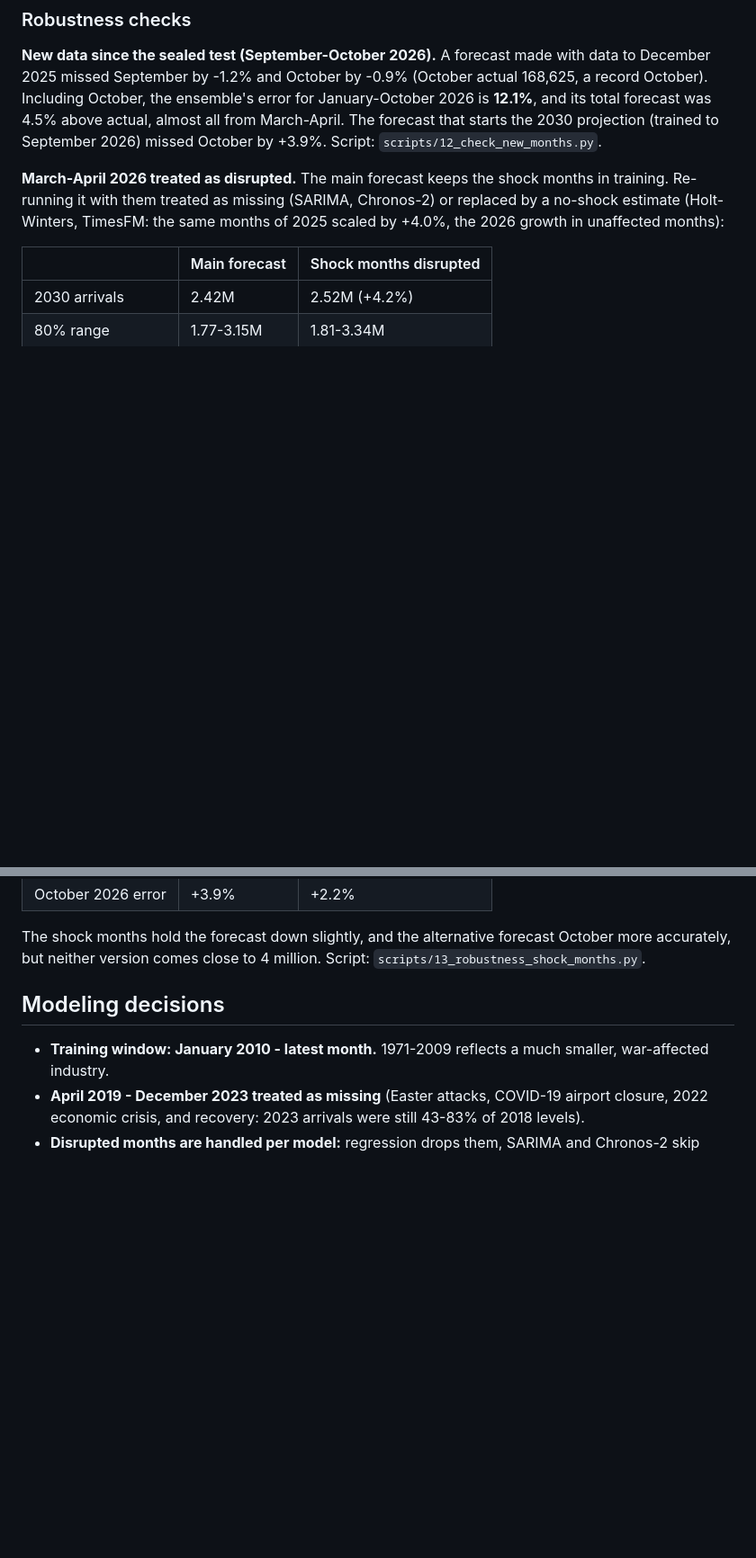
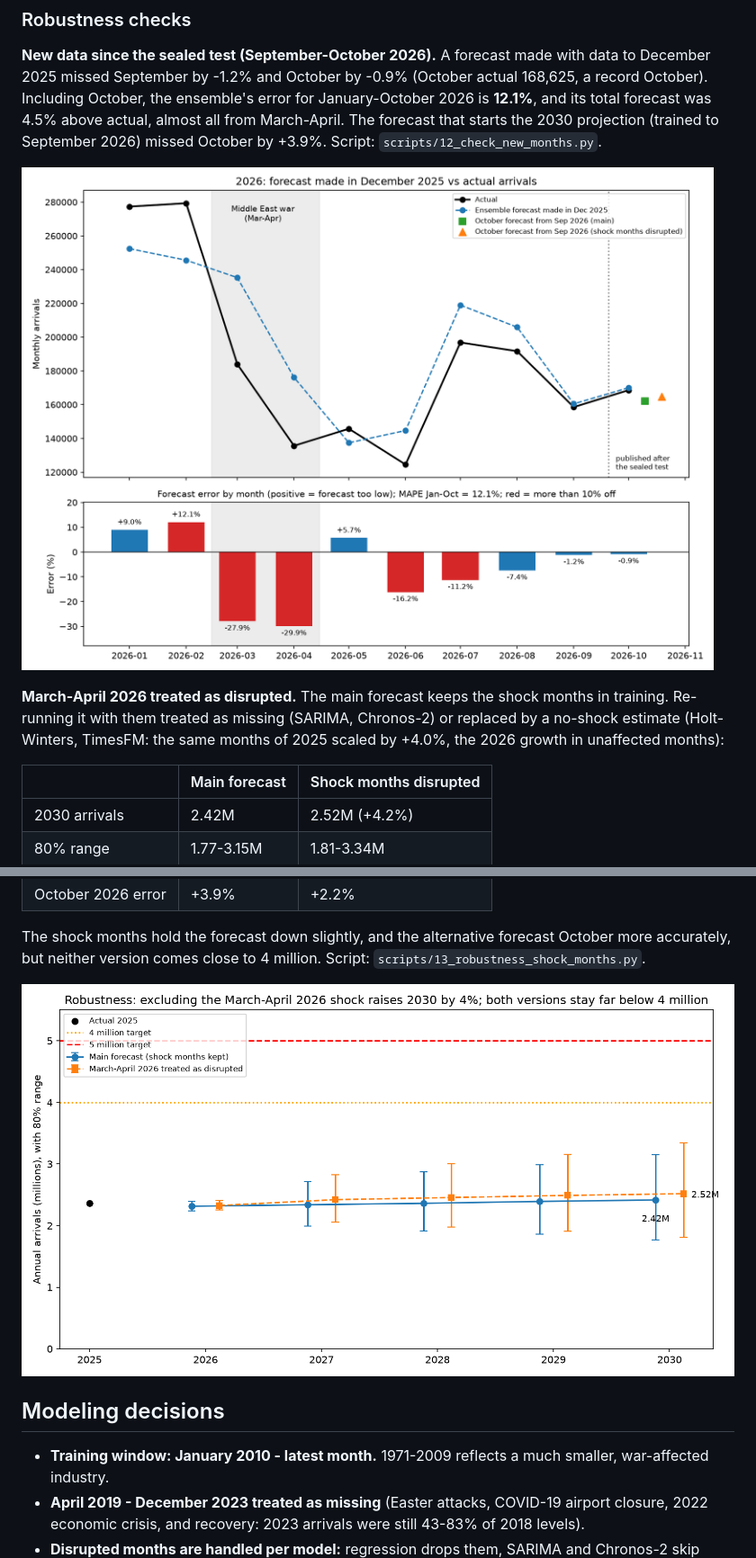
Before and after one commit to InodUmayanga/srilanka-tourism-2030, a Markdown page: README.md, 2 parts joined by grey strips. Shown at 90% size. Rendered like a GitHub page; pictures changed too: figures/14_check_2026.png (added), figures/15_robustness_2030.png (added); blank space fills up the shorter version.

```diff
--- a/README.md
+++ b/README.md
@@ -81,6 +81,8 @@ the ensemble's error for January-October 2026 is **12.1%**, and its total foreca
 almost all from March-April. The forecast that starts the 2030 projection (trained to September 2026) missed
 October by +3.9%. Script: `scripts/12_check_new_months.py`.
 
+![Forecast vs actual, January-October 2026](figures/14_check_2026.png)
+
 **March-April 2026 treated as disrupted.** The main forecast keeps the shock months in training. Re-running it
 with them treated as missing (SARIMA, Chronos-2) or replaced by a no-shock estimate (Holt-Winters, TimesFM: the
 same months of 2025 scaled by +4.0%, the 2026 growth in unaffected months):
@@ -94,6 +96,8 @@ same months of 2025 scaled by +4.0%, the 2026 growth in unaffected months):
 
 The shock months hold the forecast down slightly, and the alternative forecast October more accurately, but
 neither version comes close to 4 million. Script: `scripts/13_robustness_shock_months.py`.
+
+![Robustness of the 2030 forecast](figures/15_robustness_2030.png)
 
 ## Modeling decisions
 - **Training window: January 2010 - latest month.** 1971-2009 reflects a much smaller, war-affected industry.
```
Also changed, not shown: 6 other files.
